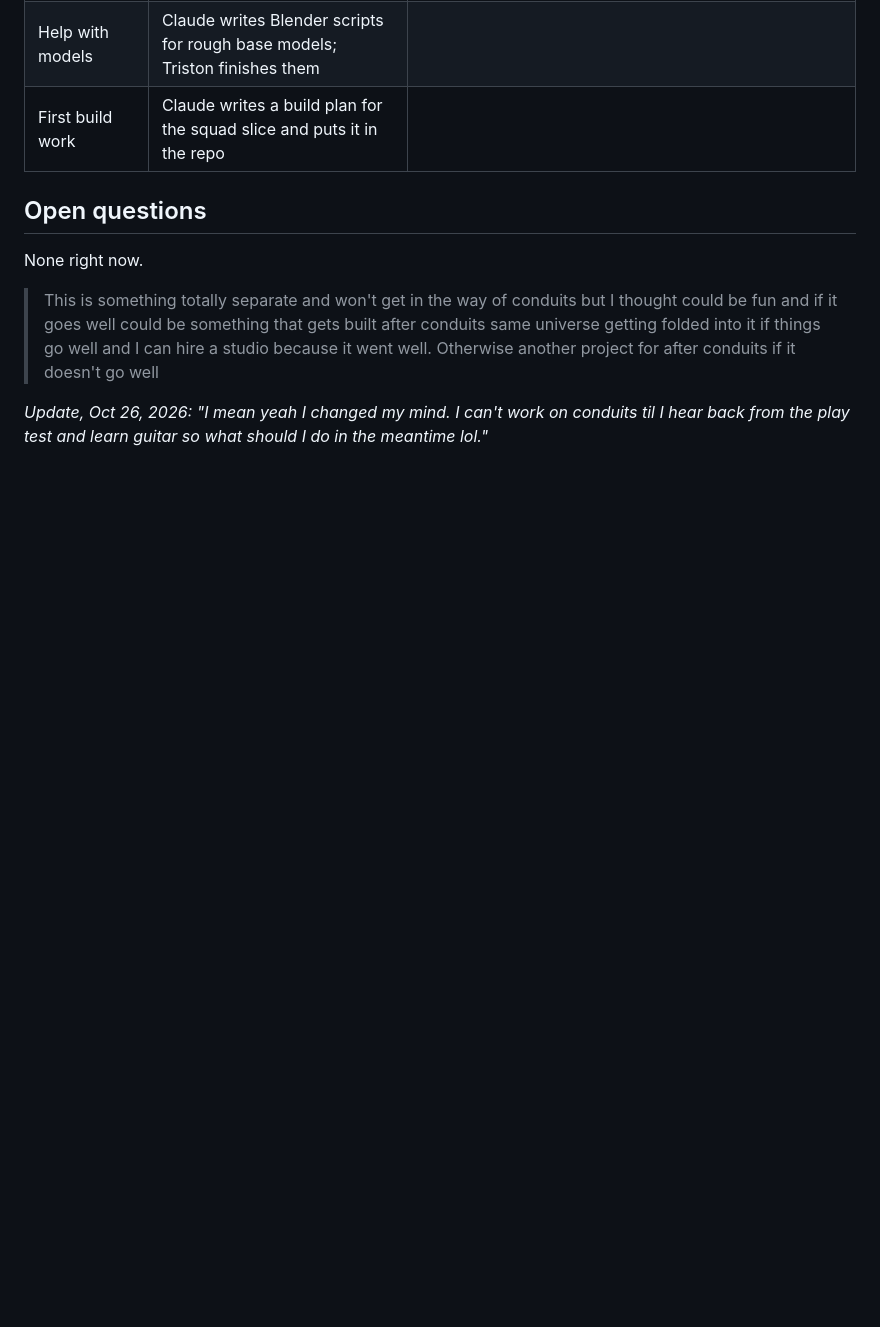
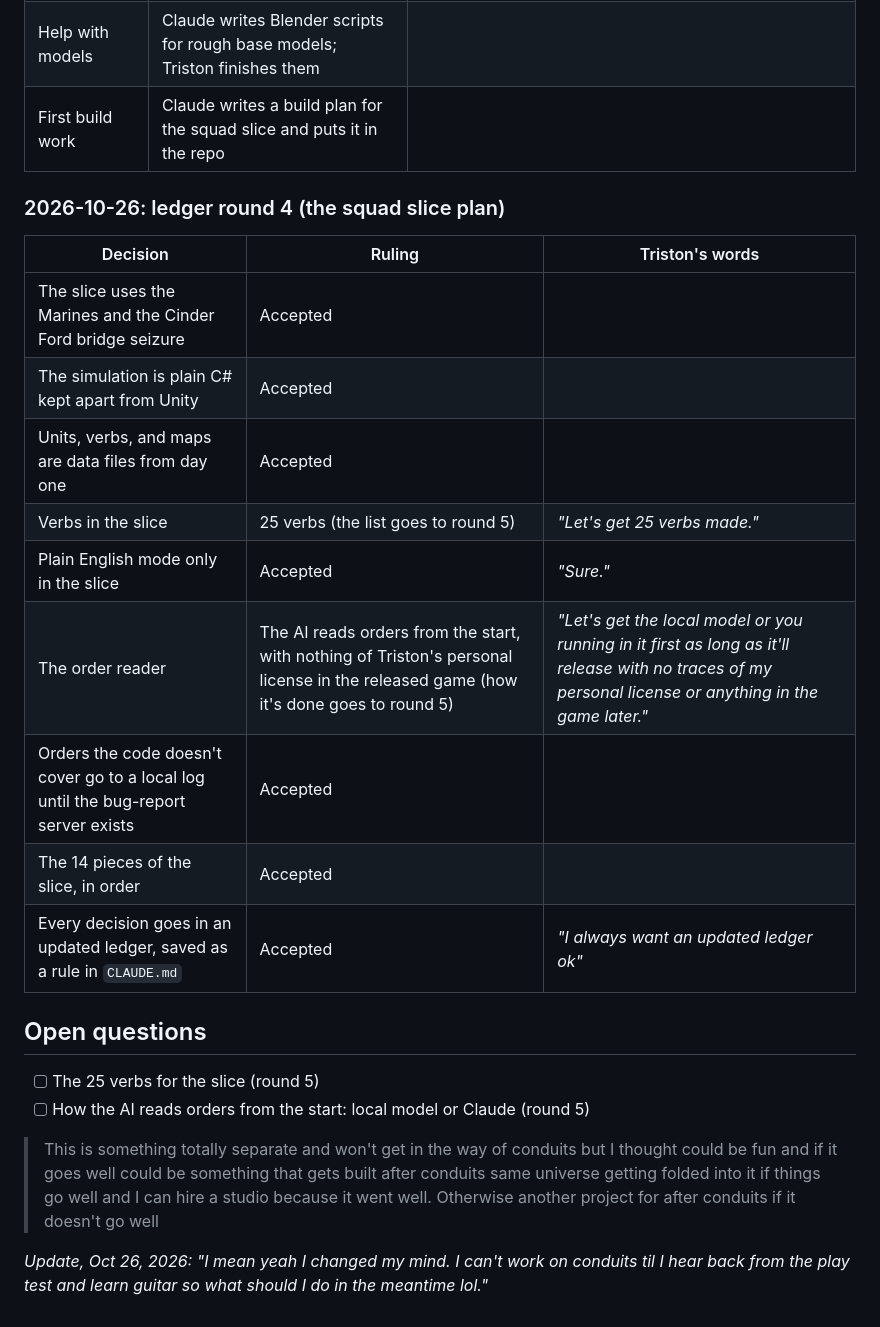
Before and after one commit to tdcrowell04/Field-Table, a Markdown page: bible.md, the part around the change. Drawn GitHub-style; blank space fills up the shorter version.

Commit message:
Add CLAUDE.md, log round 4, and update the slice plan
Co-Authored-By: Claude Opus 5.5 <noreply@anthropic.com>
Claude-Session: https://claude.ai/code/session_015jjtH78RP7fqusbGF3cAmE

```diff
--- a/bible.md
+++ b/bible.md
@@ -305,9 +305,24 @@ Every call gets ruled before anything is built. Rulings only; overruled ideas ar
 | Help with models | Claude writes Blender scripts for rough base models; Triston finishes them | |
 | First build work | Claude writes a build plan for the squad slice and puts it in the repo | |
 
+### 2026-10-26: ledger round 4 (the squad slice plan)
+
+| Decision | Ruling | Triston's words |
+|---|---|---|
+| The slice uses the Marines and the Cinder Ford bridge seizure | Accepted | |
+| The simulation is plain C# kept apart from Unity | Accepted | |
+| Units, verbs, and maps are data files from day one | Accepted | |
+| Verbs in the slice | 25 verbs (the list goes to round 5) | *"Let's get 25 verbs made."* |
+| Plain English mode only in the slice | Accepted | *"Sure."* |
+| The order reader | The AI reads orders from the start, with nothing of Triston's personal license in the released game (how it's done goes to round 5) | *"Let's get the local model or you running in it first as long as it'll release with no traces of my personal license or anything in the game later."* |
+| Orders the code doesn't cover go to a local log until the bug-report server exists | Accepted | |
+| The 14 pieces of the slice, in order | Accepted | |
+| Every decision goes in an updated ledger, saved as a rule in `CLAUDE.md` | Accepted | *"I always want an updated ledger ok"* |
+
 ## Open questions
 
-None right now.
+- [ ] The 25 verbs for the slice (round 5)
+- [ ] How the AI reads orders from the start: local model or Claude (round 5)
 
 > This is something totally separate and won't get in the way of conduits but I thought could be fun and if it goes well could be something that gets built after conduits same universe getting folded into it if things go well and I can hire a studio because it went well. Otherwise another project for after conduits if it doesn't go well
 
```
Also changed, not shown: CLAUDE.md (added, +29 -0 lines), squad-slice-plan.md (+6 -13 lines).
